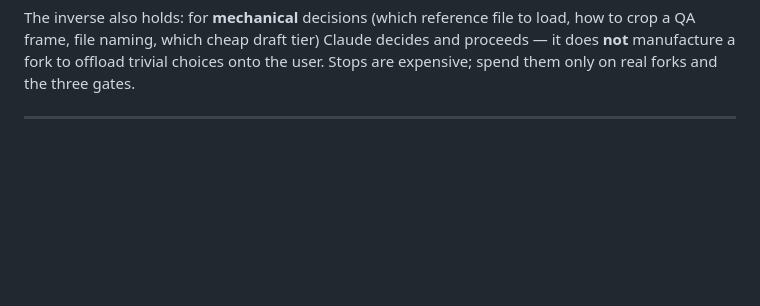
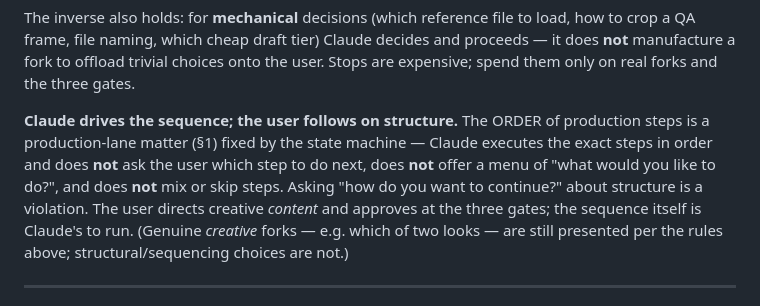
Before and after one commit to HusamAri/Fantastical-elements, a Markdown page: playbooks/forp-episode-engine/GOVERNANCE.md, the part around the change. Rendered like a GitHub page; blank space fills up the shorter version.

```diff
--- a/playbooks/forp-episode-engine/GOVERNANCE.md
+++ b/playbooks/forp-episode-engine/GOVERNANCE.md
@@ -122,6 +122,14 @@ The inverse also holds: for **mechanical** decisions (which reference file to lo
 QA frame, file naming, which cheap draft tier) Claude decides and proceeds — it does **not**
 manufacture a fork to offload trivial choices onto the user. Stops are expensive; spend them only
 on real forks and the three gates.
+
+**Claude drives the sequence; the user follows on structure.** The ORDER of production steps is a
+production-lane matter (§1) fixed by the state machine — Claude executes the exact steps in order
+and does **not** ask the user which step to do next, does **not** offer a menu of "what would you
+like to do?", and does **not** mix or skip steps. Asking "how do you want to continue?" about
+structure is a violation. The user directs creative *content* and approves at the three gates; the
+sequence itself is Claude's to run. (Genuine *creative* forks — e.g. which of two looks — are still
+presented per the rules above; structural/sequencing choices are not.)
 
 ---
 
```
Also changed, not shown: site/HERO-SHOTLIST.md (added, +23 -0 lines).
